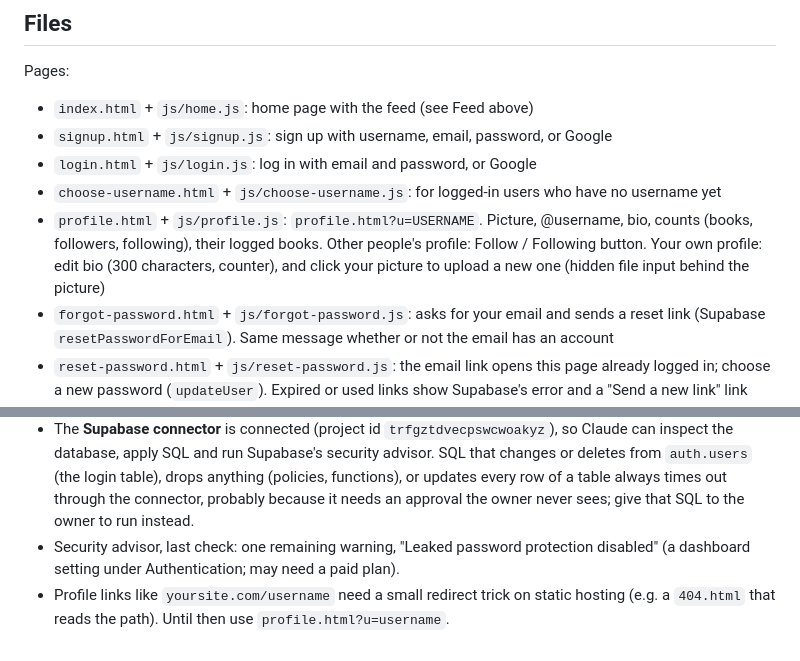
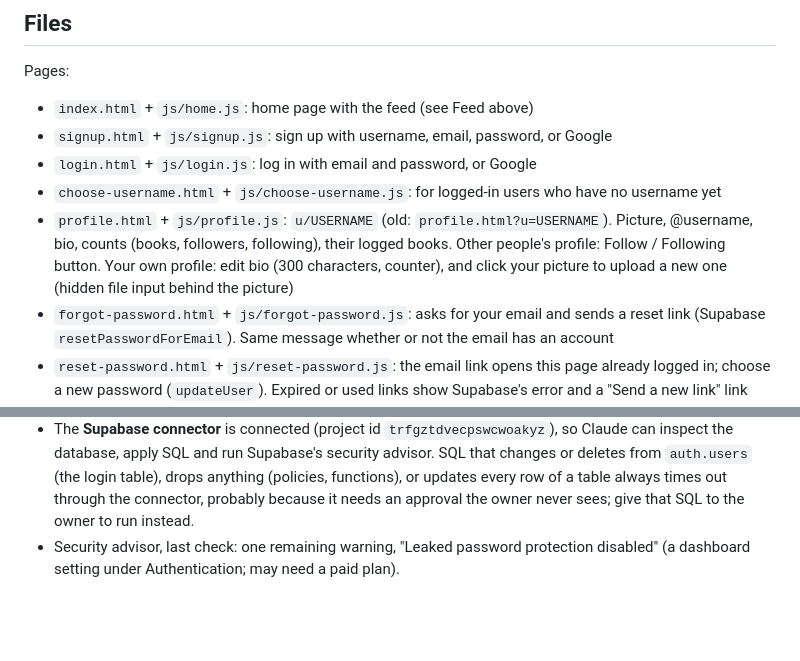
Before and after one commit to cflo13/Reddle, a Markdown page: CLAUDE.md, 2 parts joined by grey strips. GitHub-like rendering; blank space fills up the shorter version.

```diff
--- a/CLAUDE.md
+++ b/CLAUDE.md
@@ -74,7 +74,7 @@ Pages:
 - `signup.html` + `js/signup.js`: sign up with username, email, password, or Google
 - `login.html` + `js/login.js`: log in with email and password, or Google
 - `choose-username.html` + `js/choose-username.js`: for logged-in users who have no username yet
-- `profile.html` + `js/profile.js`: `profile.html?u=USERNAME`. Picture, @username, bio, counts (books, followers, following), their logged books. Other people's profile: Follow / Following button. Your own profile: edit bio (300 characters, counter), and click your picture to upload a new one (hidden file input behind the picture)
+- `profile.html` + `js/profile.js`: `u/USERNAME` (old: `profile.html?u=USERNAME`). Picture, @username, bio, counts (books, followers, following), their logged books. Other people's profile: Follow / Following button. Your own profile: edit bio (300 characters, counter), and click your picture to upload a new one (hidden file input behind the picture)
 - `forgot-password.html` + `js/forgot-password.js`: asks for your email and sends a reset link (Supabase `resetPasswordForEmail`). Same message whether or not the email has an account
 - `reset-password.html` + `js/reset-password.js`: the email link opens this page already logged in; choose a new password (`updateUser`). Expired or used links show Supabase's error and a "Send a new link" link
 - `settings.html` + `js/settings.js`: change username (same rules; old links redirect), email (Supabase sends a confirmation link; shows the pending address), and password; "Redo the taste questionnaire" link; delete account (type your username to unlock the button; calls `delete_my_account`, then deletes the picture, logs out, and shows a goodbye message on the home page via `index.html?deleted=1`). Logged-out visitors go to login
@@ -205,4 +205,3 @@ New SQL for a feature goes in its own file in `supabase/` (named `step7-...`, `s
 - Claude's cloud environment can't open github.io, supabase.co or openlibrary.org, so it checks deploys through GitHub's "pages build and deployment" runs and tests code with stand-ins.
 - The **Supabase connector** is connected (project id `trfgztdvecpswcwoakyz`), so Claude can inspect the database, apply SQL and run Supabase's security advisor. SQL that changes or deletes from `auth.users` (the login table), drops anything (policies, functions), or updates every row of a table always times out through the connector, probably because it needs an approval the owner never sees; give that SQL to the owner to run instead.
 - Security advisor, last check: one remaining warning, "Leaked password protection disabled" (a dashboard setting under Authentication; may need a paid plan).
-- Profile links like `yoursite.com/username` need a small redirect trick on static hosting (e.g. a `404.html` that reads the path). Until then use `profile.html?u=username`.
```
Also changed, not shown: other parts of CLAUDE.md (+4 -4 lines).
